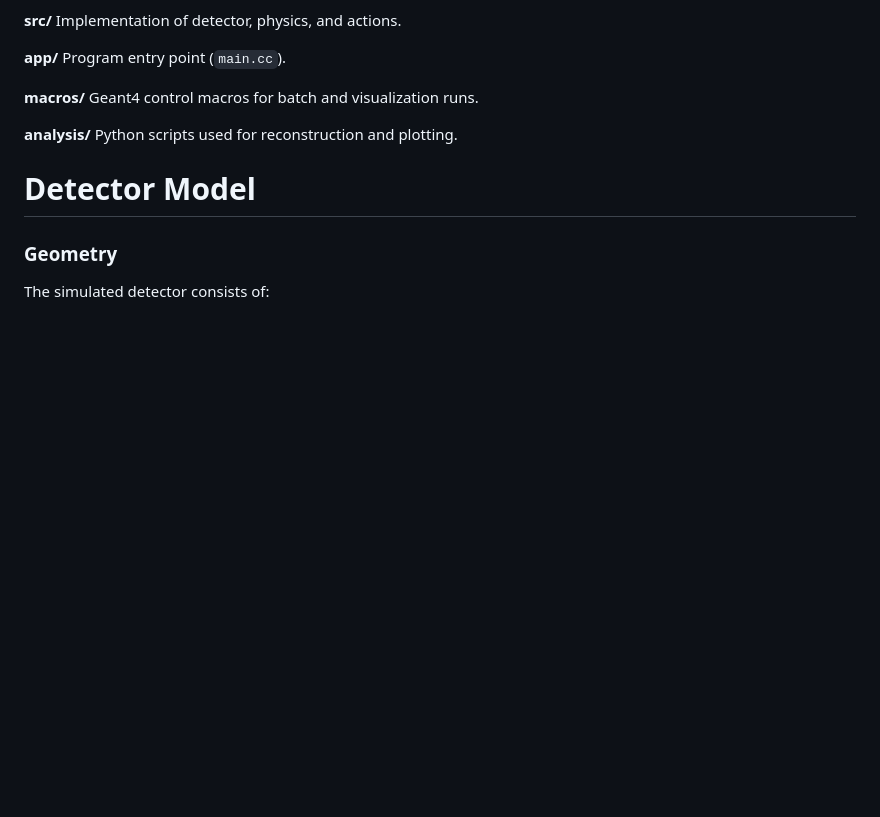
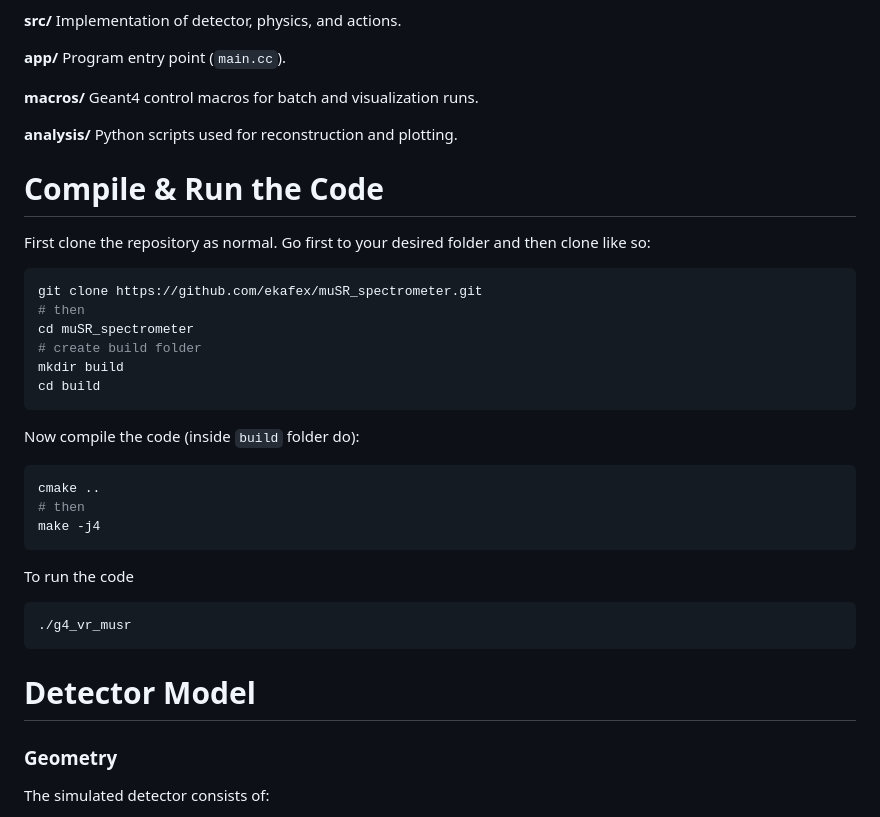
Before and after one commit to ekafex/muSR_spectrometer, a Markdown page: README.md, the part around the change. Drawn GitHub-style; blank space fills up the shorter version.

Commit message:
Updated README file including compile and run information

````diff
--- a/README.md
+++ b/README.md
@@ -61,6 +61,37 @@ Geant4 control macros for batch and visualization runs.
 
 **analysis/**
 Python scripts used for reconstruction and plotting.
+
+
+
+# Compile & Run the Code
+
+
+
+First clone the repository as normal. Go first to your desired folder and then clone like so:
+
+```bash
+git clone https://github.com/ekafex/muSR_spectrometer.git
+# then
+cd muSR_spectrometer
+# create build folder
+mkdir build
+cd build
+```
+
+Now compile the code (inside `build` folder do):
+
+```bash
+cmake ..
+# then
+make -j4
+```
+
+To run the code
+
+```bash
+./g4_vr_musr
+```
 
 
 
````
